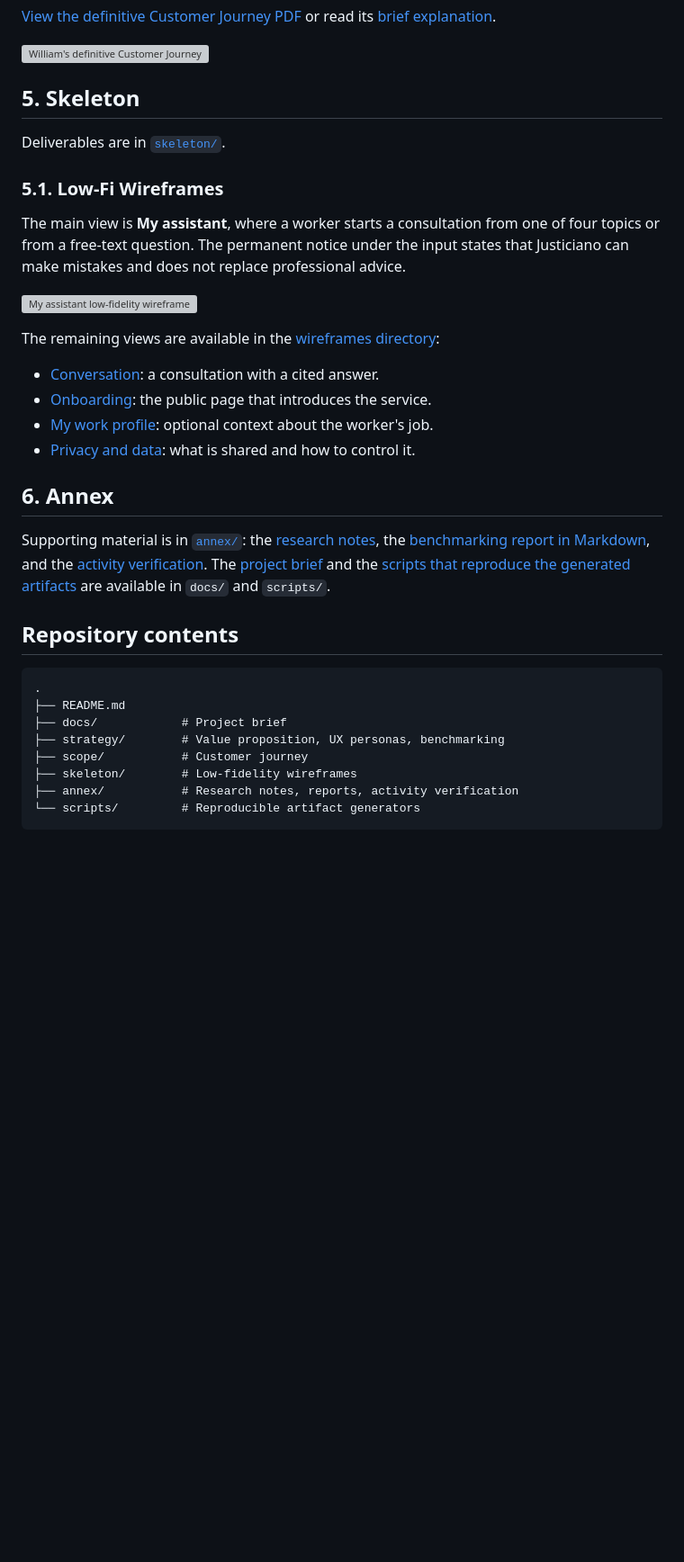
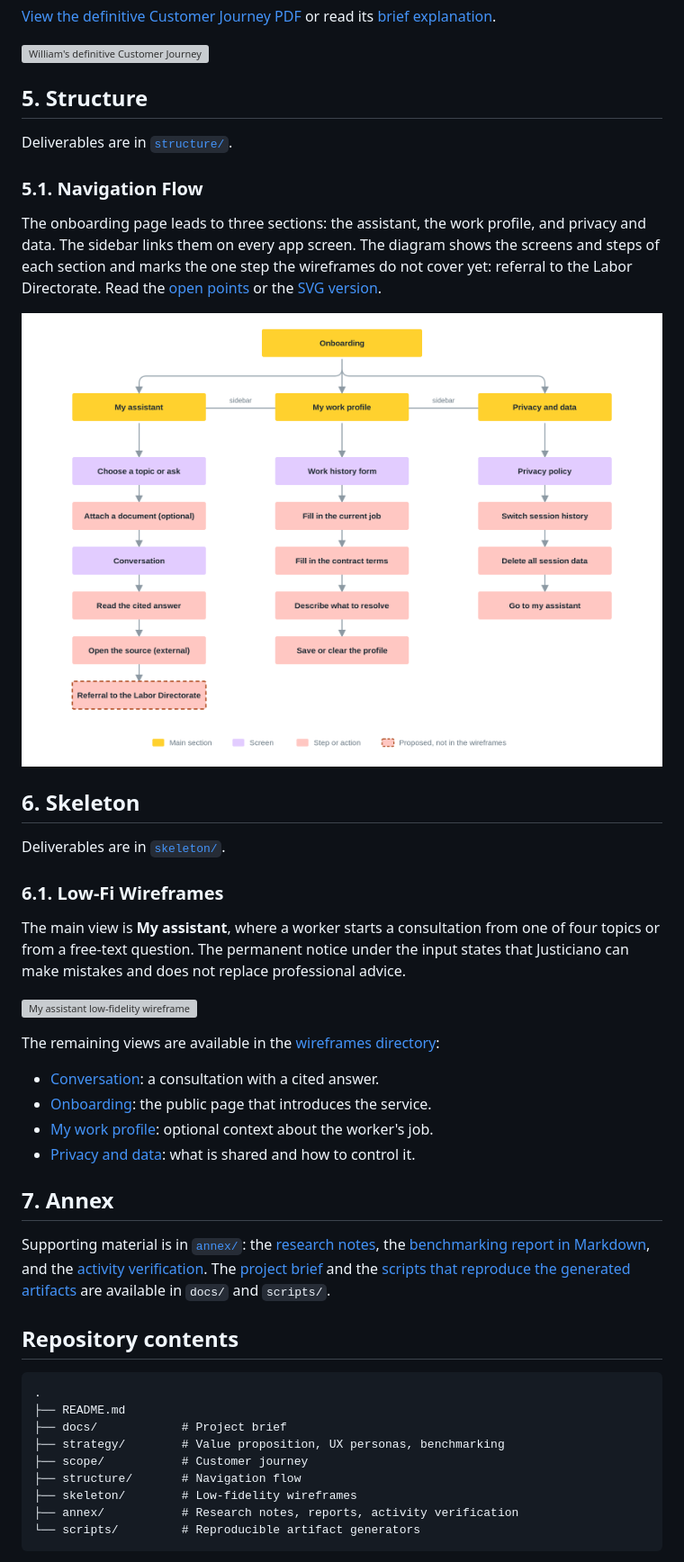
Before and after one commit to Willi005/repositorio-ui-ux, a Markdown page: README.md, the part around one of its changes. Shown at 90% size. GitHub-like rendering; blank space fills up the shorter version; grey boxes are pictures that could not be loaded.

Commit message:
docs: add the Structure section with the navigation flow to the README

```diff
--- a/README.md
+++ b/README.md
@@ -95,11 +97,21 @@ We mapped William's journey from noticing potentially unpaid hours to preparing
 
 [![William's definitive Customer Journey](scope/customer-journey/definitive.png)](scope/customer-journey/Customer%20Journey%20%C2%B7%20William.pdf)
 
-## 5. Skeleton
+## 5. Structure
+
+Deliverables are in [`structure/`](structure/).
+
+### 5.1. Navigation Flow
+
+The onboarding page leads to three sections: the assistant, the work profile, and privacy and data. The sidebar links them on every app screen. The diagram shows the screens and steps of each section and marks the one step the wireframes do not cover yet: referral to the Labor Directorate. Read the [open points](structure/README.md#open-points) or the [SVG version](structure/navigation-flow.svg).
+
+![Navigation flow of Justiciano](structure/navigation-flow.png)
+
+## 6. Skeleton
 
 Deliverables are in [`skeleton/`](skeleton/).
 
-### 5.1. Low-Fi Wireframes
+### 6.1. Low-Fi Wireframes
 
 The main view is **My assistant**, where a worker starts a consultation from one of four topics or from a free-text question. The permanent notice under the input states that Justiciano can make mistakes and does not replace professional advice.
 
@@ -112,7 +124,7 @@ The remaining views are available in the [wireframes directory](skeleton/wirefra
 - [My work profile](skeleton/wireframes/README.md#my-work-profile): optional context about the worker's job.
 - [Privacy and data](skeleton/wireframes/README.md#privacy-and-data): what is shared and how to control it.
 
-## 6. Annex
+## 7. Annex
 
 Supporting material is in [`annex/`](annex/): the [research notes](annex/research-notes/), the [benchmarking report in Markdown](annex/reports/), and the [activity verification](annex/activity-verification.md). The [project brief](docs/project-brief.md) and the [scripts that reproduce the generated artifacts](scripts/README.md) are available in `docs/` and `scripts/`.
 
@@ -124,6 +136,7 @@ Supporting material is in [`annex/`](annex/): the [research notes](annex/researc
 ├── docs/            # Project brief
 ├── strategy/        # Value proposition, UX personas, benchmarking
 ├── scope/           # Customer journey
+├── structure/       # Navigation flow
 ├── skeleton/        # Low-fidelity wireframes
 ├── annex/           # Research notes, reports, activity verification
 └── scripts/         # Reproducible artifact generators
```
Also changed, not shown: other parts of README.md (+5 -3 lines).
